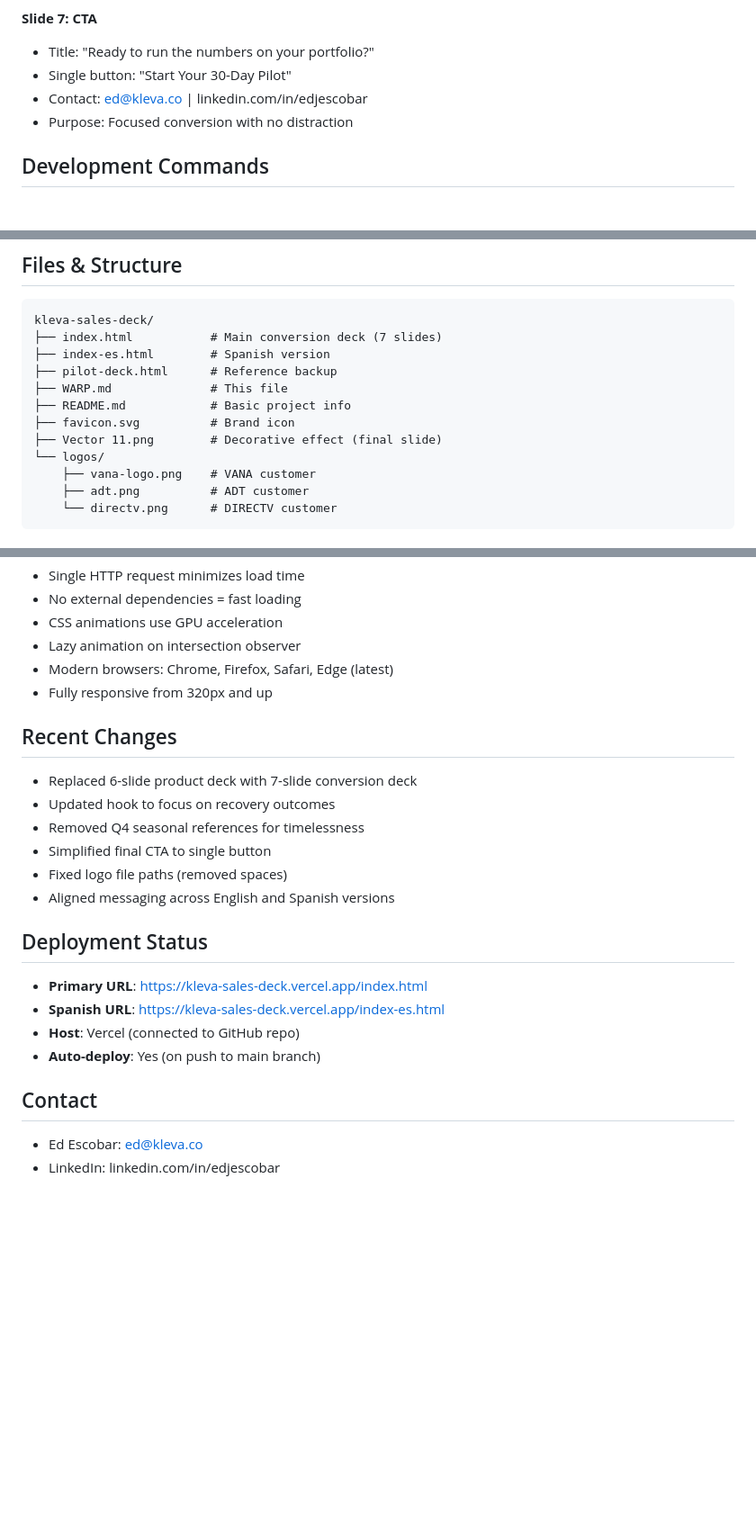
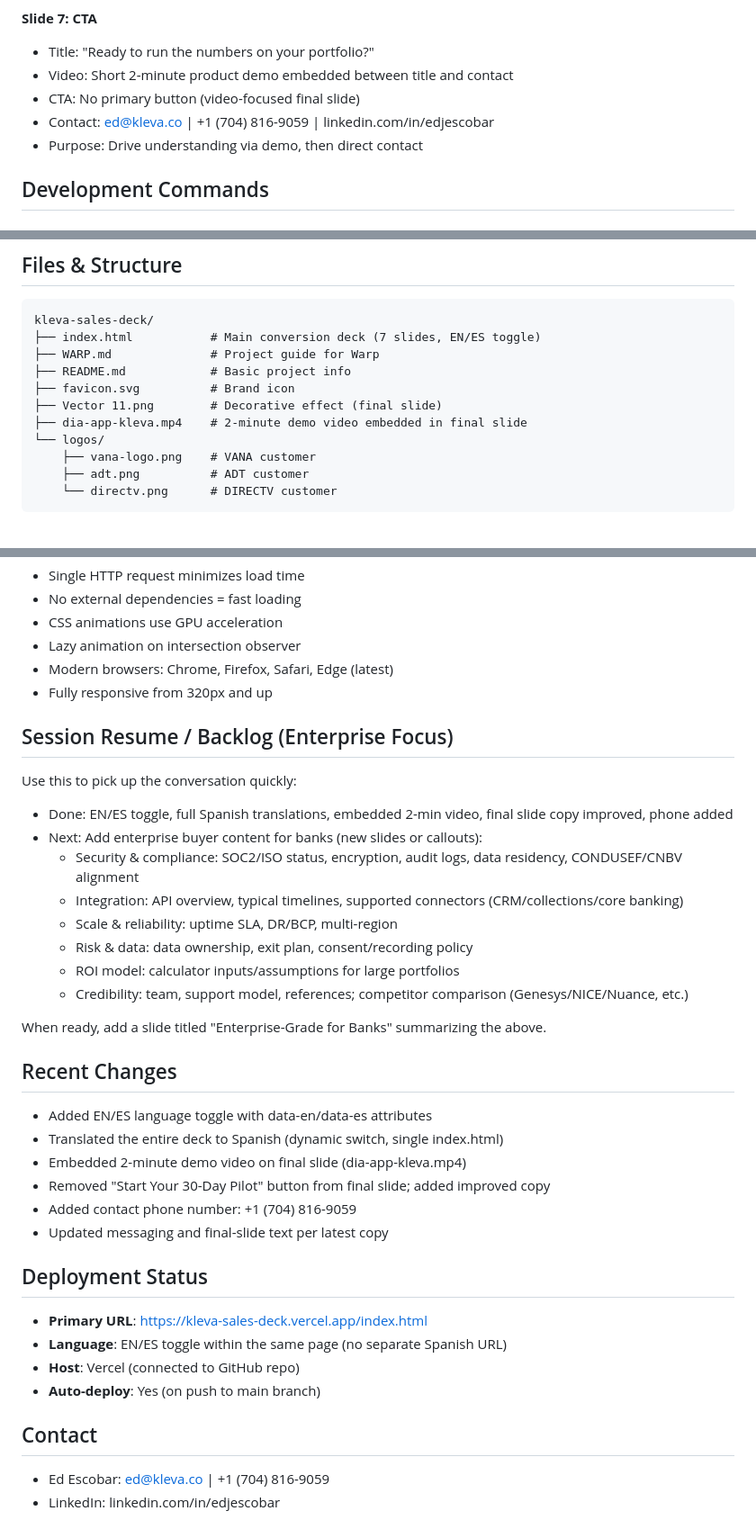
Before and after one commit to sidetoolco/kleva-sales-deck, a Markdown page: WARP.md, 3 parts joined by grey strips. Shown at 90% size. Rendered like a GitHub page; blank space fills up the shorter version.

Commit message:
update WARP.md: add language toggle, video, enterprise backlog section

````diff
--- a/WARP.md
+++ b/WARP.md
@@ -69,9 +69,10 @@ Sign leads up for a 30-day pilot program with zero pricing commitment.
 
 **Slide 7: CTA**
 - Title: "Ready to run the numbers on your portfolio?"
-- Single button: "Start Your 30-Day Pilot"
-- Contact: ed@kleva.co | linkedin.com/in/edjescobar
-- Purpose: Focused conversion with no distraction
+- Video: Short 2-minute product demo embedded between title and contact
+- CTA: No primary button (video-focused final slide)
+- Contact: ed@kleva.co | +1 (704) 816-9059 | linkedin.com/in/edjescobar
+- Purpose: Drive understanding via demo, then direct contact
 
 ## Development Commands
 
@@ -101,13 +102,12 @@ npx lighthouse-cli http://localhost:8000
 
 ```
 kleva-sales-deck/
-├── index.html           # Main conversion deck (7 slides)
-├── index-es.html        # Spanish version
-├── pilot-deck.html      # Reference backup
-├── WARP.md              # This file
+├── index.html           # Main conversion deck (7 slides, EN/ES toggle)
+├── WARP.md              # Project guide for Warp
 ├── README.md            # Basic project info
 ├── favicon.svg          # Brand icon
 ├── Vector 11.png        # Decorative effect (final slide)
+├── dia-app-kleva.mp4    # 2-minute demo video embedded in final slide
 └── logos/
     ├── vana-logo.png    # VANA customer
     ├── adt.png          # ADT customer
@@ -179,23 +180,38 @@ Users can navigate with:
 - Modern browsers: Chrome, Firefox, Safari, Edge (latest)
 - Fully responsive from 320px and up
 
+## Session Resume / Backlog (Enterprise Focus)
+
+Use this to pick up the conversation quickly:
+
+- Done: EN/ES toggle, full Spanish translations, embedded 2-min video, final slide copy improved, phone added
+- Next: Add enterprise buyer content for banks (new slides or callouts):
+  - Security & compliance: SOC2/ISO status, encryption, audit logs, data residency, CONDUSEF/CNBV alignment
+  - Integration: API overview, typical timelines, supported connectors (CRM/collections/core banking)
+  - Scale & reliability: uptime SLA, DR/BCP, multi-region
+  - Risk & data: data ownership, exit plan, consent/recording policy
+  - ROI model: calculator inputs/assumptions for large portfolios
+  - Credibility: team, support model, references; competitor comparison (Genesys/NICE/Nuance, etc.)
+
+When ready, add a slide titled "Enterprise-Grade for Banks" summarizing the above.
+
 ## Recent Changes
 
-- Replaced 6-slide product deck with 7-slide conversion deck
-- Updated hook to focus on recovery outcomes
-- Removed Q4 seasonal references for timelessness
-- Simplified final CTA to single button
-- Fixed logo file paths (removed spaces)
-- Aligned messaging across English and Spanish versions
+- Added EN/ES language toggle with data-en/data-es attributes
+- Translated the entire deck to Spanish (dynamic switch, single index.html)
+- Embedded 2-minute demo video on final slide (dia-app-kleva.mp4)
+- Removed "Start Your 30-Day Pilot" button from final slide; added improved copy
+- Added contact phone number: +1 (704) 816-9059
+- Updated messaging and final-slide text per latest copy
 
 ## Deployment Status
 
 - **Primary URL**: https://kleva-sales-deck.vercel.app/index.html
-- **Spanish URL**: https://kleva-sales-deck.vercel.app/index-es.html
+- **Language**: EN/ES toggle within the same page (no separate Spanish URL)
 - **Host**: Vercel (connected to GitHub repo)
 - **Auto-deploy**: Yes (on push to main branch)
 
 ## Contact
 
-- Ed Escobar: ed@kleva.co
+- Ed Escobar: ed@kleva.co | +1 (704) 816-9059
 - LinkedIn: linkedin.com/in/edjescobar
````
Also changed, not shown: other parts of WARP.md (+1 -0 lines).
